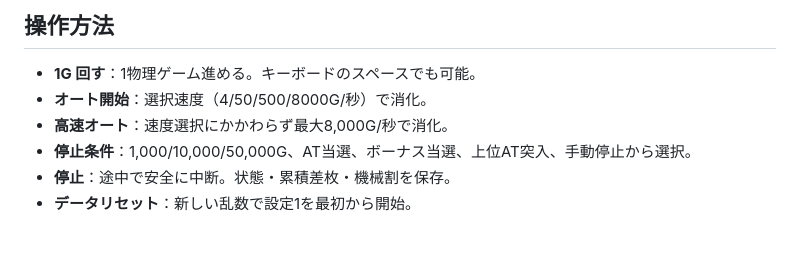
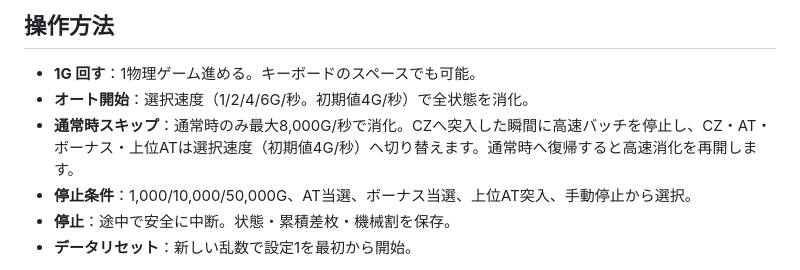
Before and after one commit to rua2005-cloud/double-up-lottery, a Markdown page: slot-simulator/README.md, the part around the change. Drawn GitHub-style; blank space fills up the shorter version.

Commit message:
Document fast-normal paced-CZ auto play

```diff
--- a/slot-simulator/README.md
+++ b/slot-simulator/README.md
@@ -17,8 +17,8 @@ GitHub Pagesで本リポジトリの`main`/ルートを公開している場合
 ## 操作方法
 
 - **1G 回す**：1物理ゲーム進める。キーボードのスペースでも可能。
-- **オート開始**：選択速度（4/50/500/8000G/秒）で消化。
-- **高速オート**：速度選択にかかわらず最大8,000G/秒で消化。
+- **オート開始**：選択速度（1/2/4/6G/秒。初期値4G/秒）で全状態を消化。
+- **通常時スキップ**：通常時のみ最大8,000G/秒で消化。CZへ突入した瞬間に高速バッチを停止し、CZ・AT・ボーナス・上位ATは選択速度（初期値4G/秒）へ切り替えます。通常時へ復帰すると高速消化を再開します。
 - **停止条件**：1,000/10,000/50,000G、AT当選、ボーナス当選、上位AT突入、手動停止から選択。
 - **停止**：途中で安全に中断。状態・累積差枚・機械割を保存。
 - **データリセット**：新しい乱数で設定1を最初から開始。
```
